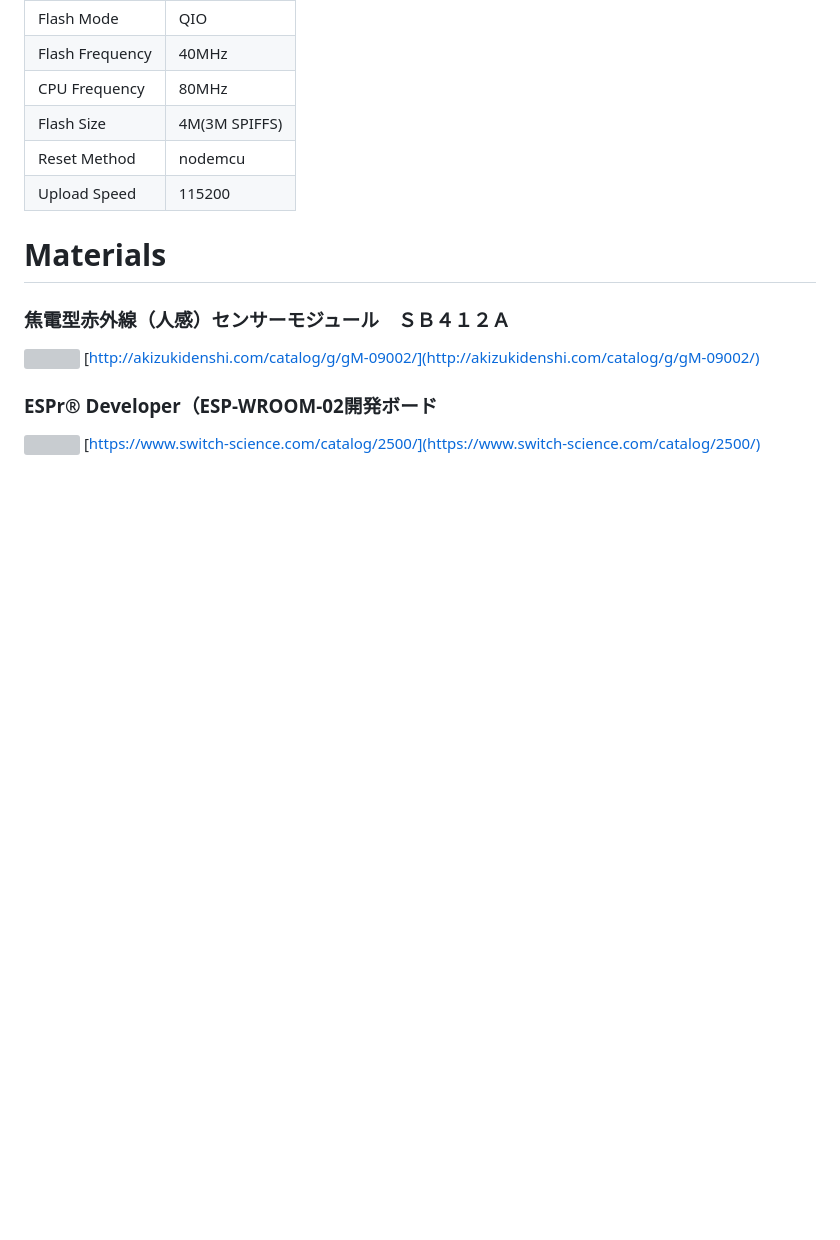
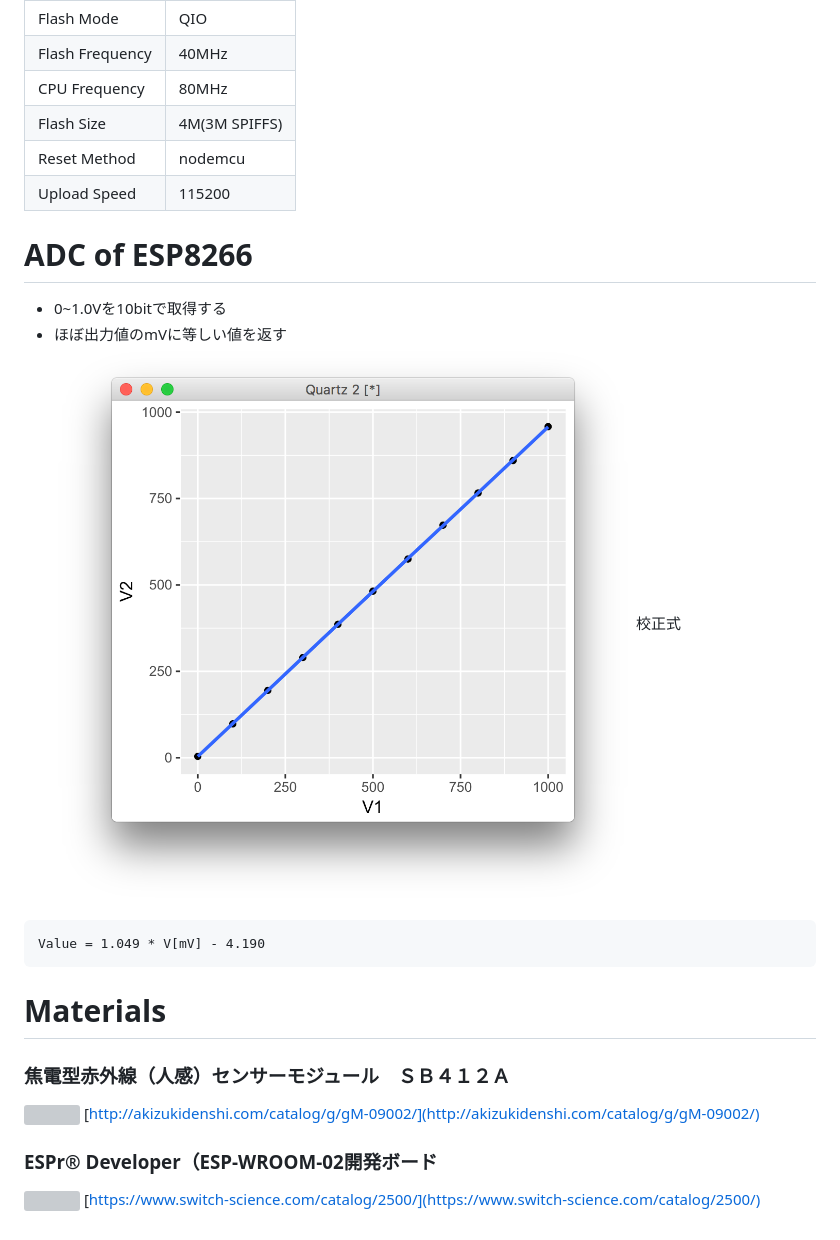
Before and after one commit to shohei/pyroelectric-pi-esp8266, a Markdown page: README.md, the part around the change. Rendered like a GitHub page; pictures changed too: misc/graph.png (added); blank space fills up the shorter version; grey boxes are pictures that could not be loaded.

````diff
--- a/README.md
+++ b/README.md
@@ -23,6 +23,15 @@ upload `human-sensor/human-sensor.ino` to the board
 |Reset Method	|nodemcu|
 |Upload Speed	|115200|
 
+# ADC of ESP8266
+- 0~1.0Vを10bitで取得する
+ - ほぼ出力値のmVに等しい値を返す
+![graph](misc/graph.png)
+校正式
+```
+Value = 1.049 * V[mV] - 4.190
+```
+
 # Materials
 ### 焦電型赤外線（人感）センサーモジュール　ＳＢ４１２Ａ
 ![](http://akizukidenshi.com/img/goods/L/M-09002.jpg)
````
Also changed, not shown: 9 other files.
